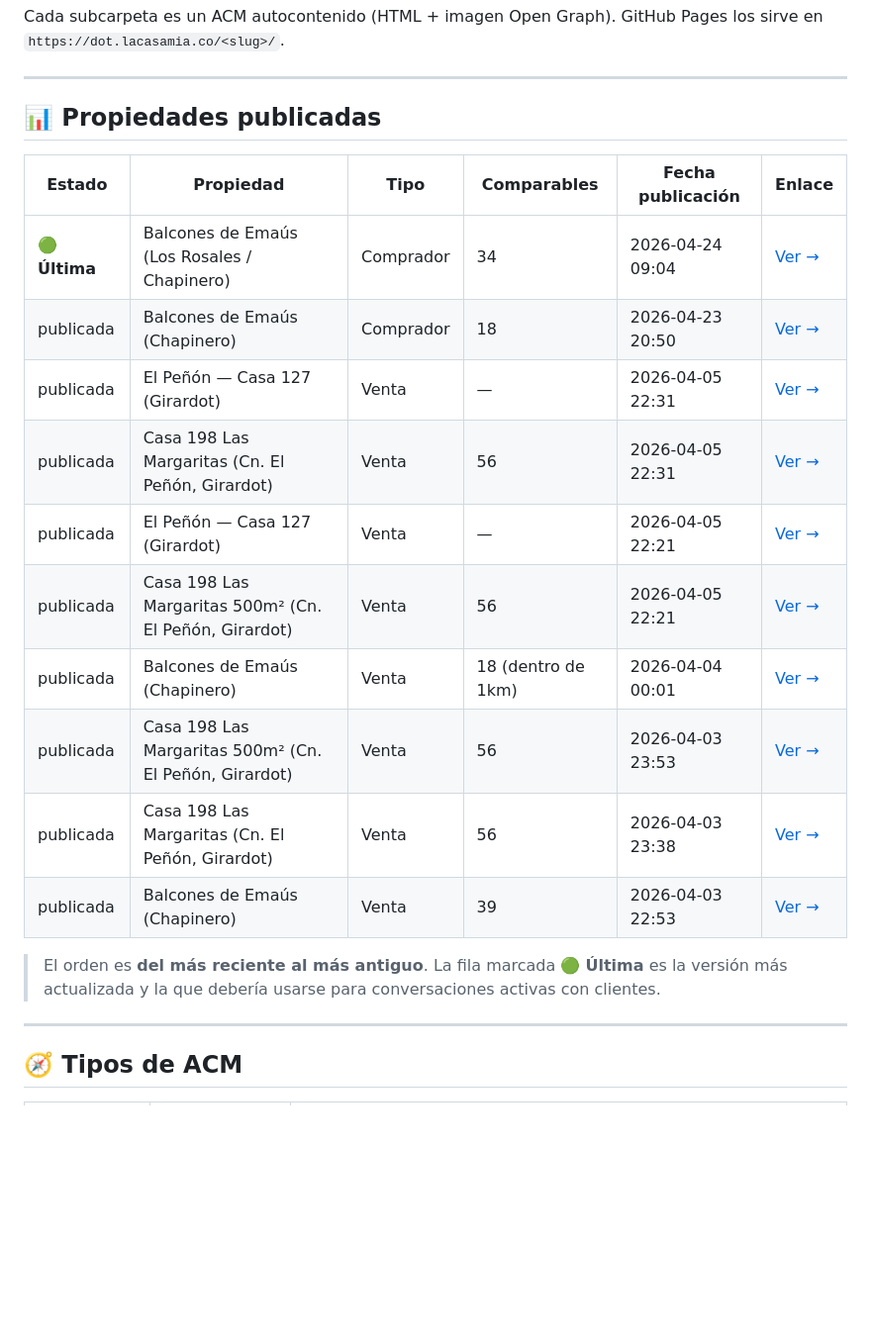
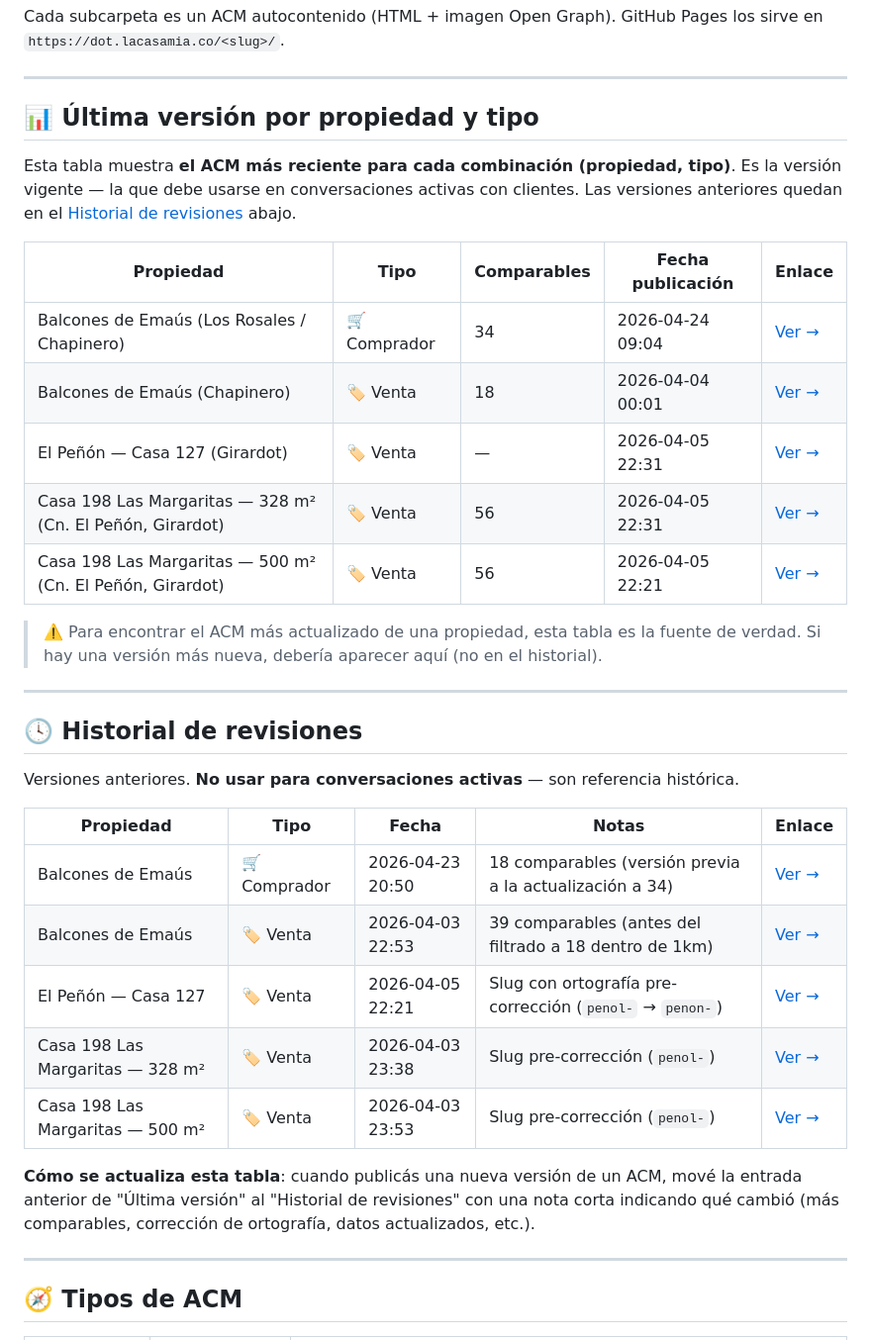
Before and after one commit to jshenaop/acms.github.com, a Markdown page: README.md, the part around the change. Shown at 99% size. GitHub-like rendering; blank space fills up the shorter version.

Commit message:
docs: tabla principal con 'ultima version por propiedad y tipo' + historial
Antes: una tabla con las 10 ACMs en orden cronologico — habia que
mirar fila por fila para identificar cual era la ultima vigente.

Ahora:
- 'Ultima version por propiedad y tipo': 5 filas (Balcones Comprador,
  Balcones Venta, El Peñon Casa 127 Venta, Las Margaritas 328m2,
  Las Margaritas 500m2). Cada fila es el ACM vigente para esa
  combinacion (propiedad, tipo).
- 'Historial de revisiones': 5 filas de versiones anteriores con
  nota corta del por que se reemplazaron.
- Instruccion para mantener: al publicar nueva version, mover entrada
  anterior al historial.

Co-Authored-By: Claude Opus 4.7 (1M context) <noreply@anthropic.com>

```diff
--- a/README.md
+++ b/README.md
@@ -9,22 +9,35 @@ Cada subcarpeta es un ACM autocontenido (HTML + imagen Open Graph). GitHub Pages
 
 ---
 
-## 📊 Propiedades publicadas
+## 📊 Última versión por propiedad y tipo
 
-| Estado | Propiedad | Tipo | Comparables | Fecha publicación | Enlace |
-|---|---|---|---|---|---|
-| 🟢 **Última** | Balcones de Emaús (Los Rosales / Chapinero) | Comprador | 34 | 2026-04-24 09:04 | [Ver →](https://dot.lacasamia.co/balcones-de-emaus-comprador-240903/) |
-| publicada | Balcones de Emaús (Chapinero) | Comprador | 18 | 2026-04-23 20:50 | [Ver →](https://dot.lacasamia.co/balcones-de-emaus-comprador-232049/) |
-| publicada | El Peñón — Casa 127 (Girardot) | Venta | — | 2026-04-05 22:31 | [Ver →](https://dot.lacasamia.co/penon-casa-127-052230/) |
-| publicada | Casa 198 Las Margaritas (Cn. El Peñón, Girardot) | Venta | 56 | 2026-04-05 22:31 | [Ver →](https://dot.lacasamia.co/penon-las-margaritas-052230/) |
-| publicada | El Peñón — Casa 127 (Girardot) | Venta | — | 2026-04-05 22:21 | [Ver →](https://dot.lacasamia.co/penol-casa-127-052219/) |
-| publicada | Casa 198 Las Margaritas 500m² (Cn. El Peñón, Girardot) | Venta | 56 | 2026-04-05 22:21 | [Ver →](https://dot.lacasamia.co/penon-las-margaritas-052219/) |
-| publicada | Balcones de Emaús (Chapinero) | Venta | 18 (dentro de 1km) | 2026-04-04 00:01 | [Ver →](https://dot.lacasamia.co/balcones-de-emaus-040001/) |
-| publicada | Casa 198 Las Margaritas 500m² (Cn. El Peñón, Girardot) | Venta | 56 | 2026-04-03 23:53 | [Ver →](https://dot.lacasamia.co/penol-las-margaritas-500m2-032353/) |
-| publicada | Casa 198 Las Margaritas (Cn. El Peñón, Girardot) | Venta | 56 | 2026-04-03 23:38 | [Ver →](https://dot.lacasamia.co/penol-las-margaritas-032338/) |
-| publicada | Balcones de Emaús (Chapinero) | Venta | 39 | 2026-04-03 22:53 | [Ver →](https://dot.lacasamia.co/balcones-de-emaus-032253/) |
+Esta tabla muestra **el ACM más reciente para cada combinación (propiedad, tipo)**. Es la versión vigente — la que debe usarse en conversaciones activas con clientes. Las versiones anteriores quedan en el [Historial de revisiones](#-historial-de-revisiones) abajo.
 
-> El orden es **del más reciente al más antiguo**. La fila marcada 🟢 **Última** es la versión más actualizada y la que debería usarse para conversaciones activas con clientes.
+| Propiedad | Tipo | Comparables | Fecha publicación | Enlace |
+|---|---|---|---|---|
+| Balcones de Emaús (Los Rosales / Chapinero) | 🛒 Comprador | 34 | 2026-04-24 09:04 | [Ver →](https://dot.lacasamia.co/balcones-de-emaus-comprador-240903/) |
+| Balcones de Emaús (Chapinero) | 🏷️ Venta | 18 | 2026-04-04 00:01 | [Ver →](https://dot.lacasamia.co/balcones-de-emaus-040001/) |
+| El Peñón — Casa 127 (Girardot) | 🏷️ Venta | — | 2026-04-05 22:31 | [Ver →](https://dot.lacasamia.co/penon-casa-127-052230/) |
+| Casa 198 Las Margaritas — 328 m² (Cn. El Peñón, Girardot) | 🏷️ Venta | 56 | 2026-04-05 22:31 | [Ver →](https://dot.lacasamia.co/penon-las-margaritas-052230/) |
+| Casa 198 Las Margaritas — 500 m² (Cn. El Peñón, Girardot) | 🏷️ Venta | 56 | 2026-04-05 22:21 | [Ver →](https://dot.lacasamia.co/penon-las-margaritas-052219/) |
+
+> ⚠️ Para encontrar el ACM más actualizado de una propiedad, esta tabla es la fuente de verdad. Si hay una versión más nueva, debería aparecer aquí (no en el historial).
+
+---
+
+## 🕓 Historial de revisiones
+
+Versiones anteriores. **No usar para conversaciones activas** — son referencia histórica.
+
+| Propiedad | Tipo | Fecha | Notas | Enlace |
+|---|---|---|---|---|
+| Balcones de Emaús | 🛒 Comprador | 2026-04-23 20:50 | 18 comparables (versión previa a la actualización a 34) | [Ver →](https://dot.lacasamia.co/balcones-de-emaus-comprador-232049/) |
+| Balcones de Emaús | 🏷️ Venta | 2026-04-03 22:53 | 39 comparables (antes del filtrado a 18 dentro de 1km) | [Ver →](https://dot.lacasamia.co/balcones-de-emaus-032253/) |
+| El Peñón — Casa 127 | 🏷️ Venta | 2026-04-05 22:21 | Slug con ortografía pre-corrección (`penol-` → `penon-`) | [Ver →](https://dot.lacasamia.co/penol-casa-127-052219/) |
+| Casa 198 Las Margaritas — 328 m² | 🏷️ Venta | 2026-04-03 23:38 | Slug pre-corrección (`penol-`) | [Ver →](https://dot.lacasamia.co/penol-las-margaritas-032338/) |
+| Casa 198 Las Margaritas — 500 m² | 🏷️ Venta | 2026-04-03 23:53 | Slug pre-corrección (`penol-`) | [Ver →](https://dot.lacasamia.co/penol-las-margaritas-500m2-032353/) |
+
+**Cómo se actualiza esta tabla**: cuando publicás una nueva versión de un ACM, mové la entrada anterior de "Última versión" al "Historial de revisiones" con una nota corta indicando qué cambió (más comparables, corrección de ortografía, datos actualizados, etc.).
 
 ---
 
```
